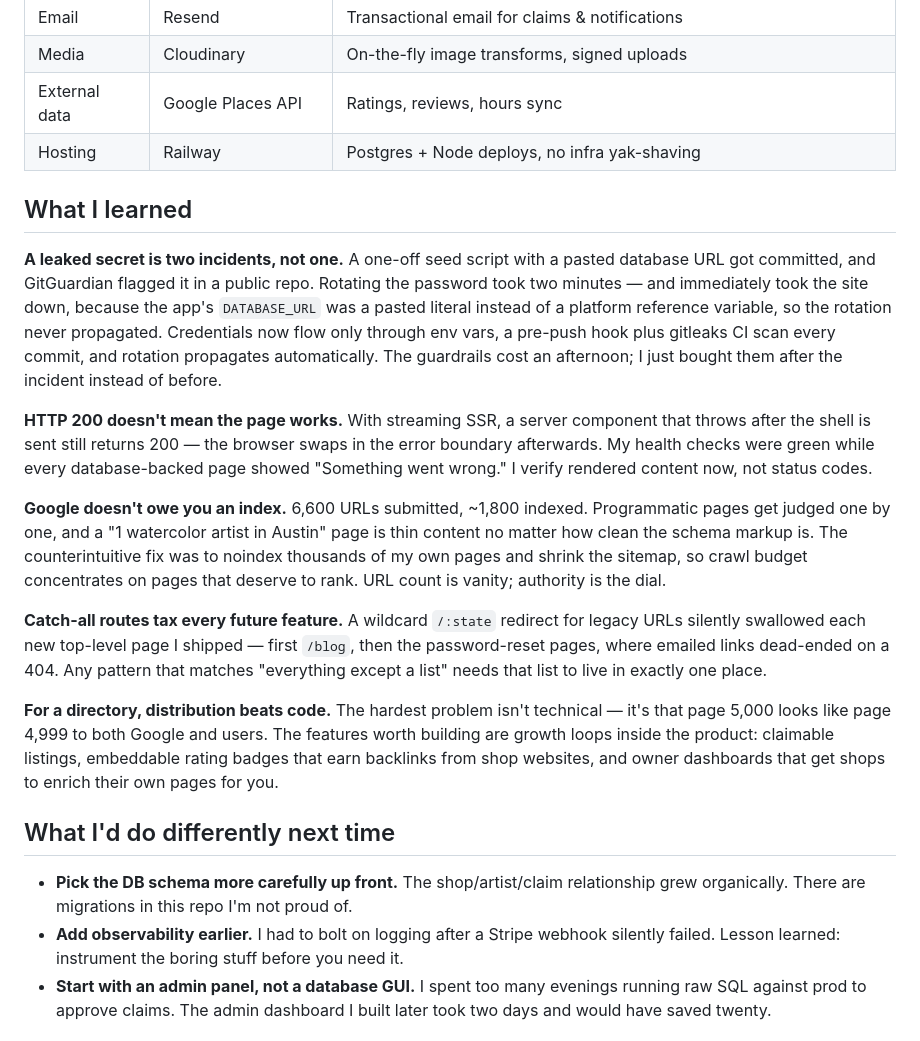
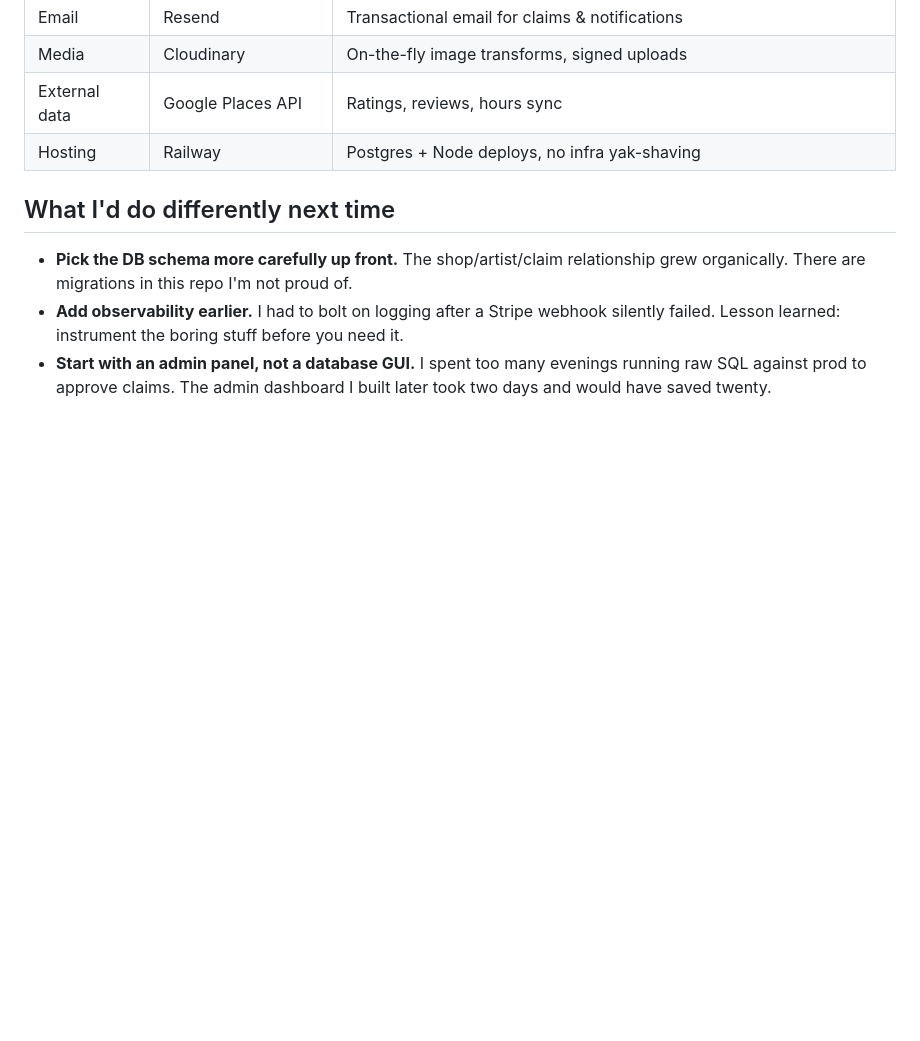
Before and after one commit to JamesxFarris/InkLinkTattooFinder, a Markdown page: README.md, the part around the change. GitHub-like rendering; blank space fills up the shorter version.

```diff
--- a/README.md
+++ b/README.md
@@ -39,18 +39,6 @@ This is a real product with real users, so most of the work isn't in the obvious
 | External data | Google Places API | Ratings, reviews, hours sync |
 | Hosting | Railway | Postgres + Node deploys, no infra yak-shaving |
 
-## What I learned
-
-**A leaked secret is two incidents, not one.** A one-off seed script with a pasted database URL got committed, and GitGuardian flagged it in a public repo. Rotating the password took two minutes — and immediately took the site down, because the app's `DATABASE_URL` was a pasted literal instead of a platform reference variable, so the rotation never propagated. Credentials now flow only through env vars, a pre-push hook plus gitleaks CI scan every commit, and rotation propagates automatically. The guardrails cost an afternoon; I just bought them after the incident instead of before.
-
-**HTTP 200 doesn't mean the page works.** With streaming SSR, a server component that throws after the shell is sent still returns 200 — the browser swaps in the error boundary afterwards. My health checks were green while every database-backed page showed "Something went wrong." I verify rendered content now, not status codes.
-
-**Google doesn't owe you an index.** 6,600 URLs submitted, ~1,800 indexed. Programmatic pages get judged one by one, and a "1 watercolor artist in Austin" page is thin content no matter how clean the schema markup is. The counterintuitive fix was to noindex thousands of my own pages and shrink the sitemap, so crawl budget concentrates on pages that deserve to rank. URL count is vanity; authority is the dial.
-
-**Catch-all routes tax every future feature.** A wildcard `/:state` redirect for legacy URLs silently swallowed each new top-level page I shipped — first `/blog`, then the password-reset pages, where emailed links dead-ended on a 404. Any pattern that matches "everything except a list" needs that list to live in exactly one place.
-
-**For a directory, distribution beats code.** The hardest problem isn't technical — it's that page 5,000 looks like page 4,999 to both Google and users. The features worth building are growth loops inside the product: claimable listings, embeddable rating badges that earn backlinks from shop websites, and owner dashboards that get shops to enrich their own pages for you.
-
 ## What I'd do differently next time
 
 - **Pick the DB schema more carefully up front.** The shop/artist/claim relationship grew organically. There are migrations in this repo I'm not proud of.
```
